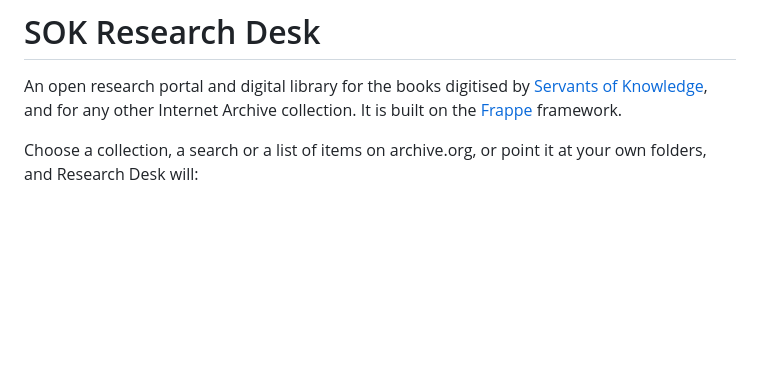
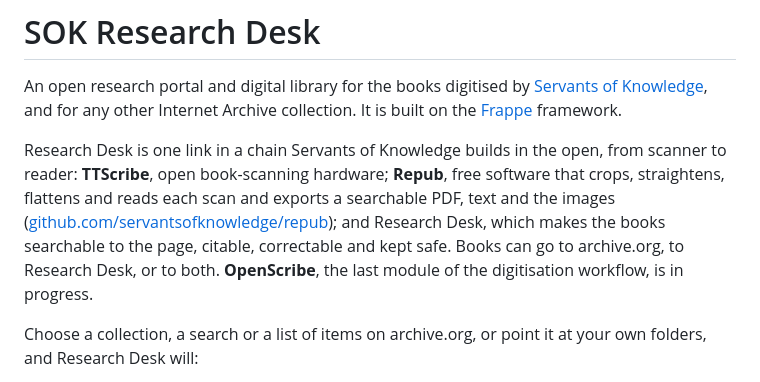
Before and after one commit to ServantsOfKnowledge/researchdesk, a Markdown page: README.md, the part around the change. Drawn GitHub-style; blank space fills up the shorter version.

Commit message:
docs: README and architecture describe the scanner-to-reader chain (TTScribe, Repub, OpenScribe)

```diff
--- a/README.md
+++ b/README.md
@@ -5,6 +5,14 @@
 An open research portal and digital library for the books digitised by
 [Servants of Knowledge](https://archive.org/details/ServantsOfKnowledge), and for any other
 Internet Archive collection. It is built on the [Frappe](https://frappe.io) framework.
+
+Research Desk is one link in a chain Servants of Knowledge builds in the open, from scanner to
+reader: **TTScribe**, open book-scanning hardware; **Repub**, free software that crops,
+straightens, flattens and reads each scan and exports a searchable PDF, text and the images
+([github.com/servantsofknowledge/repub](https://github.com/servantsofknowledge/repub)); and
+Research Desk, which makes the books searchable to the page, citable, correctable and kept safe.
+Books can go to archive.org, to Research Desk, or to both. **OpenScribe**, the last module of
+the digitisation workflow, is in progress.
 
 Choose a collection, a search or a list of items on archive.org, or point it at your own
 folders, and Research Desk will:
```
Also changed, not shown: docs/architecture.md (+10 -0 lines).
